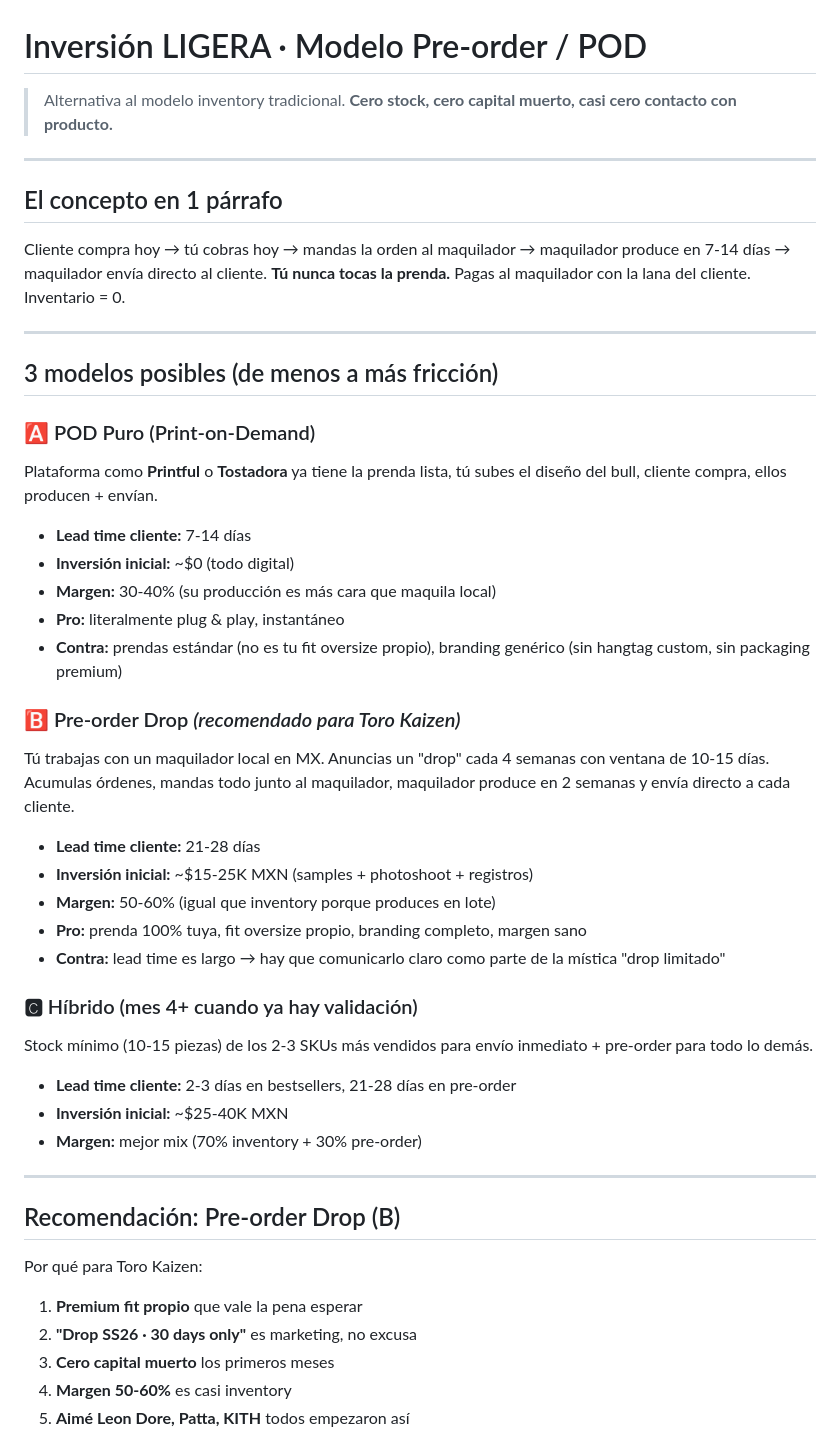
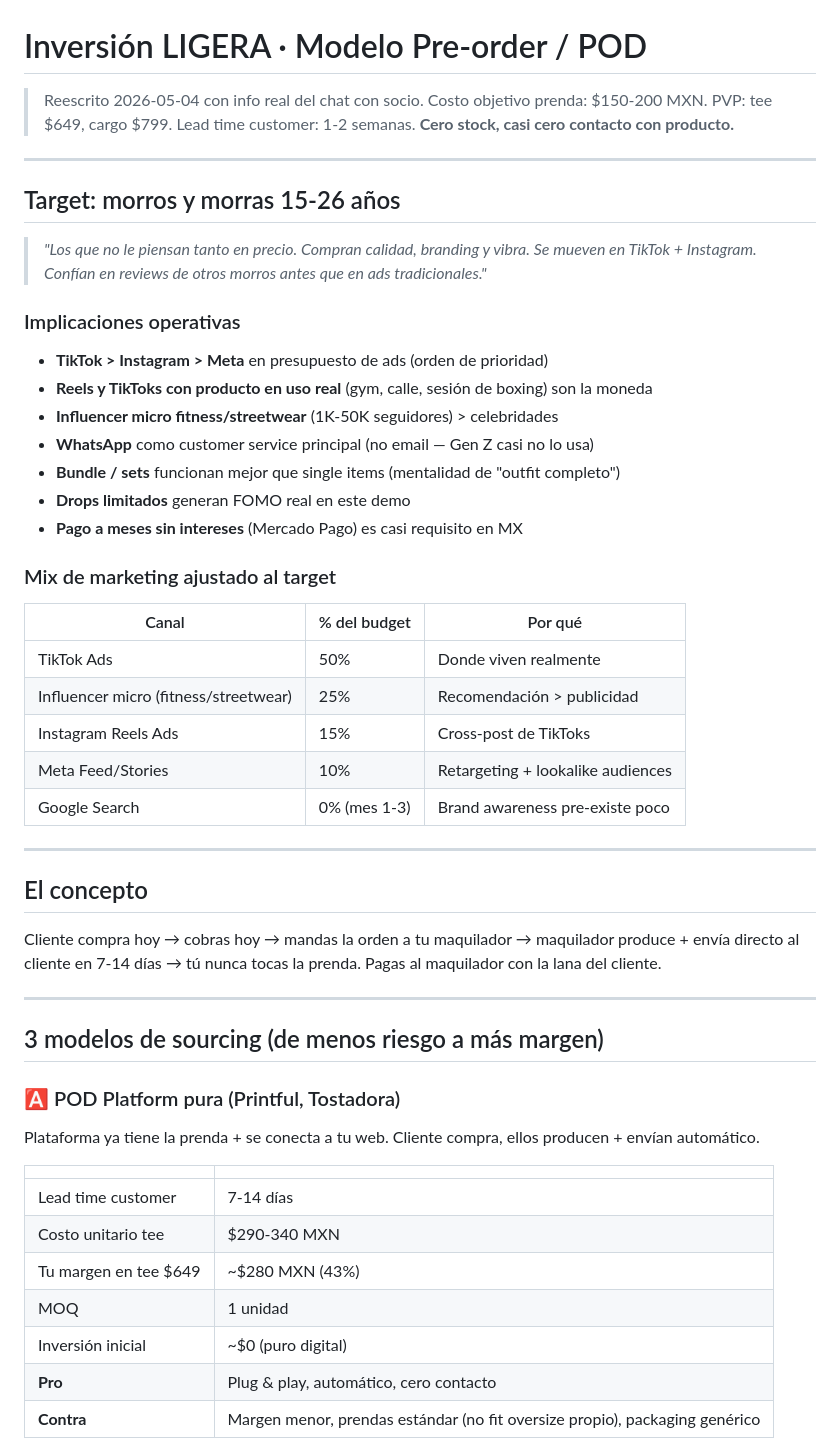
Before and after one commit to iKingRagnar/ShopyFit, a Markdown page: docs/INVERSION_LIGERA_POD.md, the part around one of its changes. Drawn GitHub-style.

```diff
--- a/docs/INVERSION_LIGERA_POD.md
+++ b/docs/INVERSION_LIGERA_POD.md
@@ -1,51 +1,53 @@
 # Inversión LIGERA · Modelo Pre-order / POD
 
-> Alternativa al modelo inventory tradicional. **Cero stock, cero capital muerto, casi cero contacto con producto.**
+> Reescrito 2026-05-04 con info real del chat con socio. Costo objetivo prenda: $150-200 MXN. PVP: tee $649, cargo $799. Lead time customer: 1-2 semanas. **Cero stock, casi cero contacto con producto.**
 
 ---
 
-## El concepto en 1 párrafo
+## Target: morros y morras 15-26 años
 
-Cliente compra hoy → tú cobras hoy → mandas la orden al maquilador → maquilador produce en 7-14 días → maquilador envía directo al cliente. **Tú nunca tocas la prenda.** Pagas al maquilador con la lana del cliente. Inventario = 0.
+> *"Los que no le piensan tanto en precio. Compran calidad, branding y vibra. Se mueven en TikTok + Instagram. Confían en reviews de otros morros antes que en ads tradicionales."*
+
+### Implicaciones operativas
+
+- **TikTok > Instagram > Meta** en presupuesto de ads (orden de prioridad)
+- **Reels y TikToks con producto en uso real** (gym, calle, sesión de boxing) son la moneda
+- **Influencer micro fitness/streetwear** (1K-50K seguidores) > celebridades
+- **WhatsApp** como customer service principal (no email — Gen Z casi no lo usa)
+- **Bundle / sets** funcionan mejor que single items (mentalidad de "outfit completo")
+- **Drops limitados** generan FOMO real en este demo
+- **Pago a meses sin intereses** (Mercado Pago) es casi requisito en MX
+
+### Mix de marketing ajustado al target
+
+| Canal | % del budget | Por qué |
+|---|---|---|
+| TikTok Ads | 50% | Donde viven realmente |
+| Influencer micro (fitness/streetwear) | 25% | Recomendación > publicidad |
+| Instagram Reels Ads | 15% | Cross-post de TikToks |
+| Meta Feed/Stories | 10% | Retargeting + lookalike audiences |
+| Google Search | 0% (mes 1-3) | Brand awareness pre-existe poco |
 
 ---
 
-## 3 modelos posibles (de menos a más fricción)
+## El concepto
 
-### 🅰️ POD Puro (Print-on-Demand)
-Plataforma como **Printful** o **Tostadora** ya tiene la prenda lista, tú subes el diseño del bull, cliente compra, ellos producen + envían.
-
-- **Lead time cliente:** 7-14 días
-- **Inversión inicial:** ~$0 (todo digital)
-- **Margen:** 30-40% (su producción es más cara que maquila local)
-- **Pro:** literalmente plug & play, instantáneo
-- **Contra:** prendas estándar (no es tu fit oversize propio), branding genérico (sin hangtag custom, sin packaging premium)
-
-### 🅱️ Pre-order Drop *(recomendado para Toro Kaizen)*
-Tú trabajas con un maquilador local en MX. Anuncias un "drop" cada 4 semanas con ventana de 10-15 días. Acumulas órdenes, mandas todo junto al maquilador, maquilador produce en 2 semanas y envía directo a cada cliente.
-
-- **Lead time cliente:** 21-28 días
-- **Inversión inicial:** ~$15-25K MXN (samples + photoshoot + registros)
-- **Margen:** 50-60% (igual que inventory porque produces en lote)
-- **Pro:** prenda 100% tuya, fit oversize propio, branding completo, margen sano
-- **Contra:** lead time es largo → hay que comunicarlo claro como parte de la mística "drop limitado"
-
-### 🅲️ Híbrido (mes 4+ cuando ya hay validación)
-Stock mínimo (10-15 piezas) de los 2-3 SKUs más vendidos para envío inmediato + pre-order para todo lo demás.
-
-- **Lead time cliente:** 2-3 días en bestsellers, 21-28 días en pre-order
-- **Inversión inicial:** ~$25-40K MXN
-- **Margen:** mejor mix (70% inventory + 30% pre-order)
+Cliente compra hoy → cobras hoy → mandas la orden a tu maquilador → maquilador produce + envía directo al cliente en 7-14 días → tú nunca tocas la prenda. Pagas al maquilador con la lana del cliente.
 
 ---
 
-## Recomendación: Pre-order Drop (B)
+## 3 modelos de sourcing (de menos riesgo a más margen)
 
-Por qué para Toro Kaizen:
+### 🅰️ POD Platform pura (Printful, Tostadora)
+Plataforma ya tiene la prenda + se conecta a tu web. Cliente compra, ellos producen + envían automático.
 
-1. **Premium fit propio** que vale la pena esperar
-2. **"Drop SS26 · 30 days only"** es marketing, no excusa
-3. **Cero capital muerto** los primeros meses
-4. **Margen 50-60%** es casi inventory
-5. **Aimé Leon Dore, Patta, KITH** todos empezaron así
+| | |
+|---|---|
+| Lead time customer | 7-14 días |
+| Costo unitario tee | $290-340 MXN |
+| Tu margen en tee $649 | ~$280 MXN (43%) |
+| MOQ | 1 unidad |
+| Inversión inicial | ~$0 (puro digital) |
+| **Pro** | Plug & play, automático, cero contacto |
+| **Contra** | Margen menor, prendas estándar (no fit oversize propio), packaging genérico |
 
```
Also changed, not shown: other parts of docs/INVERSION_LIGERA_POD.md (+284 -128 lines).
